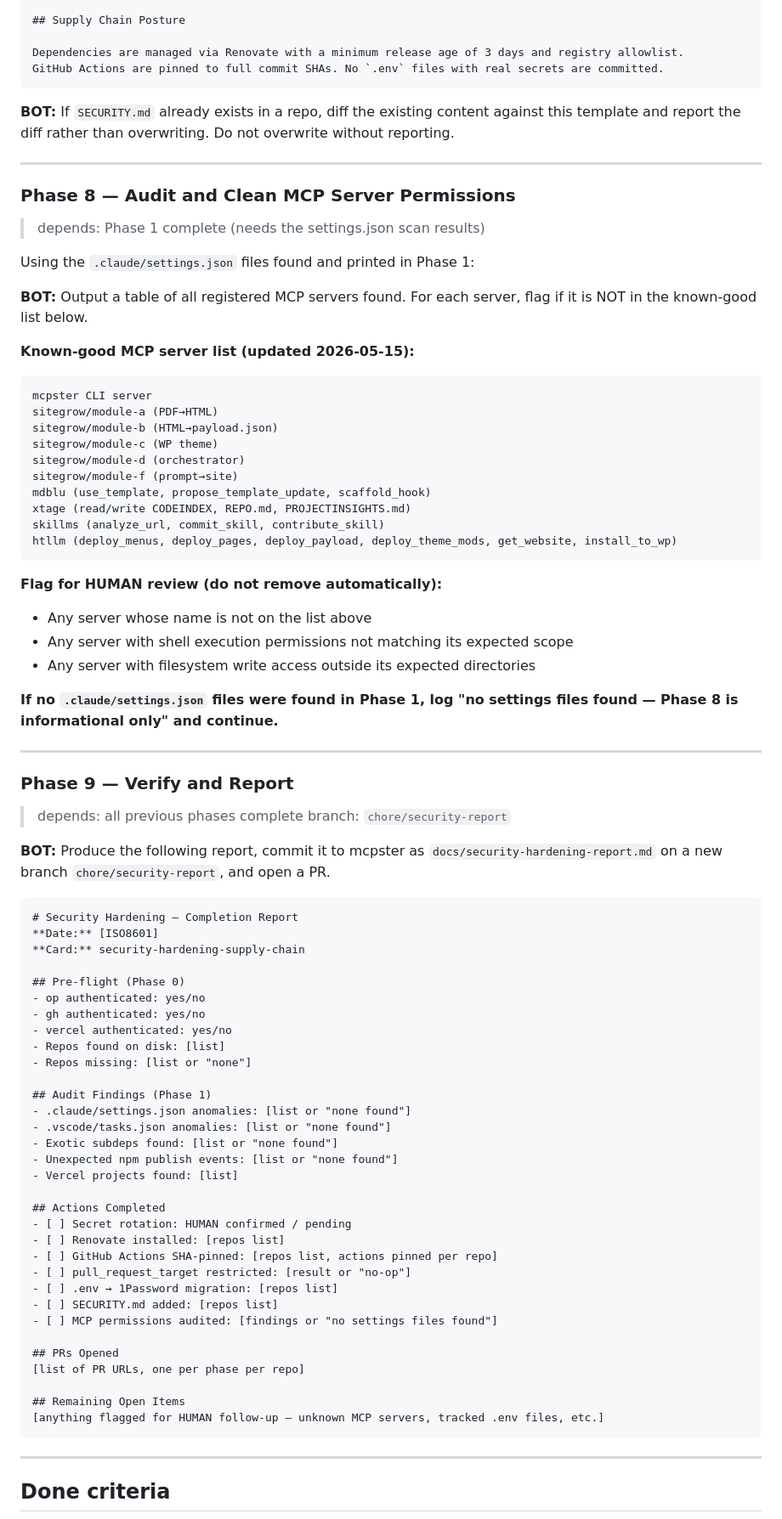
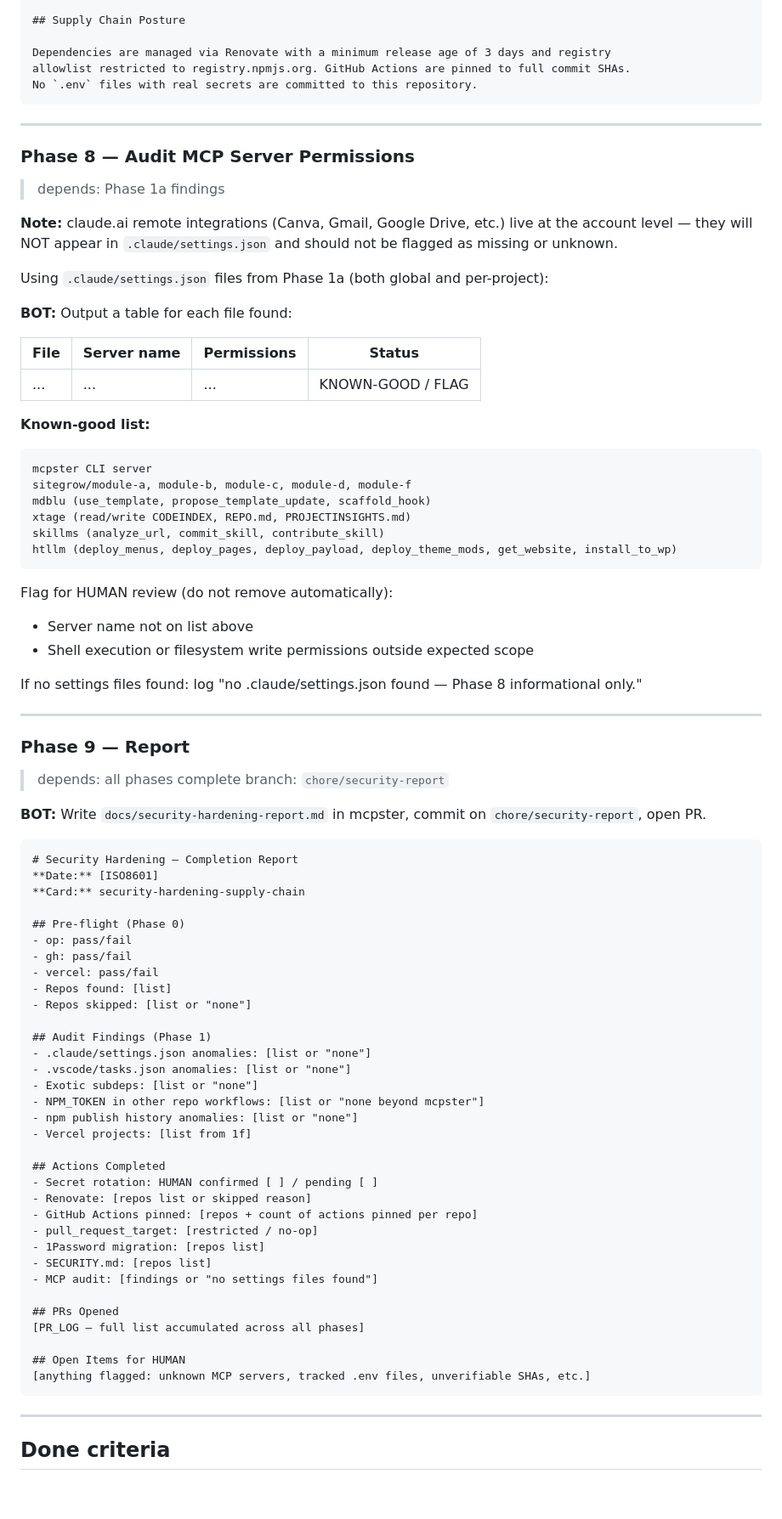
Before and after one commit to ruco-ai/MCPSTER, a Markdown page: .flowdeck/security-hardening/TODO.md, the part around one of its changes. Shown at 85% size. Drawn GitHub-style; blank space fills up the shorter version.

````diff
--- a/.flowdeck/security-hardening/TODO.md
+++ b/.flowdeck/security-hardening/TODO.md
@@ -351,49 +401,51 @@ We will not pursue legal action against researchers who report vulnerabilities i
 
 ## Supply Chain Posture
 
-Dependencies are managed via Renovate with a minimum release age of 3 days and registry allowlist.
-GitHub Actions are pinned to full commit SHAs. No `.env` files with real secrets are committed.
+Dependencies are managed via Renovate with a minimum release age of 3 days and registry
+allowlist restricted to registry.npmjs.org. GitHub Actions are pinned to full commit SHAs.
+No `.env` files with real secrets are committed to this repository.
 ```
-
-**BOT:** If `SECURITY.md` already exists in a repo, diff the existing content against this template and report the diff rather than overwriting. Do not overwrite without reporting.
 
 ---
 
-### Phase 8 — Audit and Clean MCP Server Permissions
-> depends: Phase 1 complete (needs the settings.json scan results)
+### Phase 8 — Audit MCP Server Permissions
+> depends: Phase 1a findings
 
-Using the `.claude/settings.json` files found and printed in Phase 1:
+**Note:** claude.ai remote integrations (Canva, Gmail, Google Drive, etc.) live at the
+account level — they will NOT appear in `.claude/settings.json` and should not be flagged
+as missing or unknown.
 
-**BOT:** Output a table of all registered MCP servers found. For each server, flag if it is NOT in the known-good list below.
+Using `.claude/settings.json` files from Phase 1a (both global and per-project):
 
-**Known-good MCP server list (updated 2026-05-15):**
+**BOT:** Output a table for each file found:
+
+| File | Server name | Permissions | Status |
+|------|-------------|-------------|--------|
+| ...  | ...         | ...         | KNOWN-GOOD / FLAG |
+
+**Known-good list:**
 ```
 mcpster CLI server
-sitegrow/module-a (PDF→HTML)
-sitegrow/module-b (HTML→payload.json)
-sitegrow/module-c (WP theme)
-sitegrow/module-d (orchestrator)
-sitegrow/module-f (prompt→site)
+sitegrow/module-a, module-b, module-c, module-d, module-f
 mdblu (use_template, propose_template_update, scaffold_hook)
 xtage (read/write CODEINDEX, REPO.md, PROJECTINSIGHTS.md)
 skillms (analyze_url, commit_skill, contribute_skill)
 htllm (deploy_menus, deploy_pages, deploy_payload, deploy_theme_mods, get_website, install_to_wp)
 ```
 
-**Flag for HUMAN review (do not remove automatically):**
-- Any server whose name is not on the list above
-- Any server with shell execution permissions not matching its expected scope
-- Any server with filesystem write access outside its expected directories
+Flag for HUMAN review (do not remove automatically):
+- Server name not on list above
+- Shell execution or filesystem write permissions outside expected scope
 
-**If no `.claude/settings.json` files were found in Phase 1, log "no settings files found — Phase 8 is informational only" and continue.**
+If no settings files found: log "no .claude/settings.json found — Phase 8 informational only."
 
 ---
 
-### Phase 9 — Verify and Report
-> depends: all previous phases complete
+### Phase 9 — Report
+> depends: all phases complete
 > branch: `chore/security-report`
 
-**BOT:** Produce the following report, commit it to mcpster as `docs/security-hardening-report.md` on a new branch `chore/security-report`, and open a PR.
+**BOT:** Write `docs/security-hardening-report.md` in mcpster, commit on `chore/security-report`, open PR.
 
 ```markdown
 # Security Hardening — Completion Report
@@ -401,33 +453,34 @@ htllm (deploy_menus, deploy_pages, deploy_payload, deploy_theme_mods, get_websit
 **Card:** security-hardening-supply-chain
 
 ## Pre-flight (Phase 0)
-- op authenticated: yes/no
-- gh authenticated: yes/no
-- vercel authenticated: yes/no
-- Repos found on disk: [list]
-- Repos missing: [list or "none"]
+- op: pass/fail
+- gh: pass/fail
+- vercel: pass/fail
+- Repos found: [list]
+- Repos skipped: [list or "none"]
 
 ## Audit Findings (Phase 1)
-- .claude/settings.json anomalies: [list or "none found"]
-- .vscode/tasks.json anomalies: [list or "none found"]
-- Exotic subdeps found: [list or "none found"]
-- Unexpected npm publish events: [list or "none found"]
-- Vercel projects found: [list]
+- .claude/settings.json anomalies: [list or "none"]
+- .vscode/tasks.json anomalies: [list or "none"]
+- Exotic subdeps: [list or "none"]
+- NPM_TOKEN in other repo workflows: [list or "none beyond mcpster"]
+- npm publish history anomalies: [list or "none"]
+- Vercel projects: [list from 1f]
 
 ## Actions Completed
-- [ ] Secret rotation: HUMAN confirmed / pending
-- [ ] Renovate installed: [repos list]
-- [ ] GitHub Actions SHA-pinned: [repos list, actions pinned per repo]
-- [ ] pull_request_target restricted: [result or "no-op"]
-- [ ] .env → 1Password migration: [repos list]
-- [ ] SECURITY.md added: [repos list]
-- [ ] MCP permissions audited: [findings or "no settings files found"]
+- Secret rotation: HUMAN confirmed [ ] / pending [ ]
+- Renovate: [repos list or skipped reason]
+- GitHub Actions pinned: [repos + count of actions pinned per repo]
+- pull_request_target: [restricted / no-op]
+- 1Password migration: [repos list]
+- SECURITY.md: [repos list]
+- MCP audit: [findings or "no settings files found"]
 
 ## PRs Opened
-[list of PR URLs, one per phase per repo]
+[PR_LOG — full list accumulated across all phases]
 
-## Remaining Open Items
-[anything flagged for HUMAN follow-up — unknown MCP servers, tracked .env files, etc.]
+## Open Items for HUMAN
+[anything flagged: unknown MCP servers, tracked .env files, unverifiable SHAs, etc.]
 ```
 
 ---
````
Also changed, not shown: other parts of .flowdeck/security-hardening/TODO.md (+241 -191 lines).
